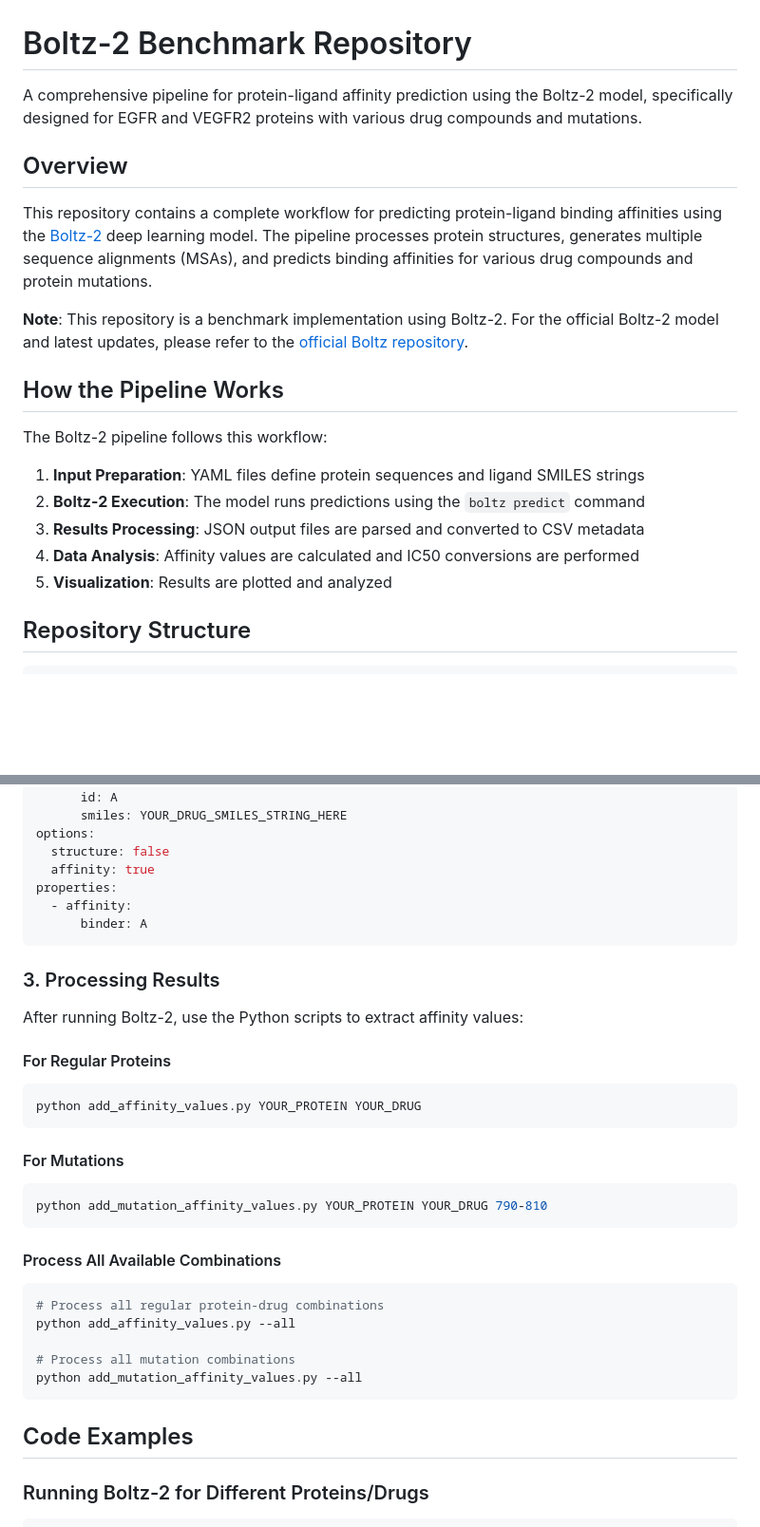
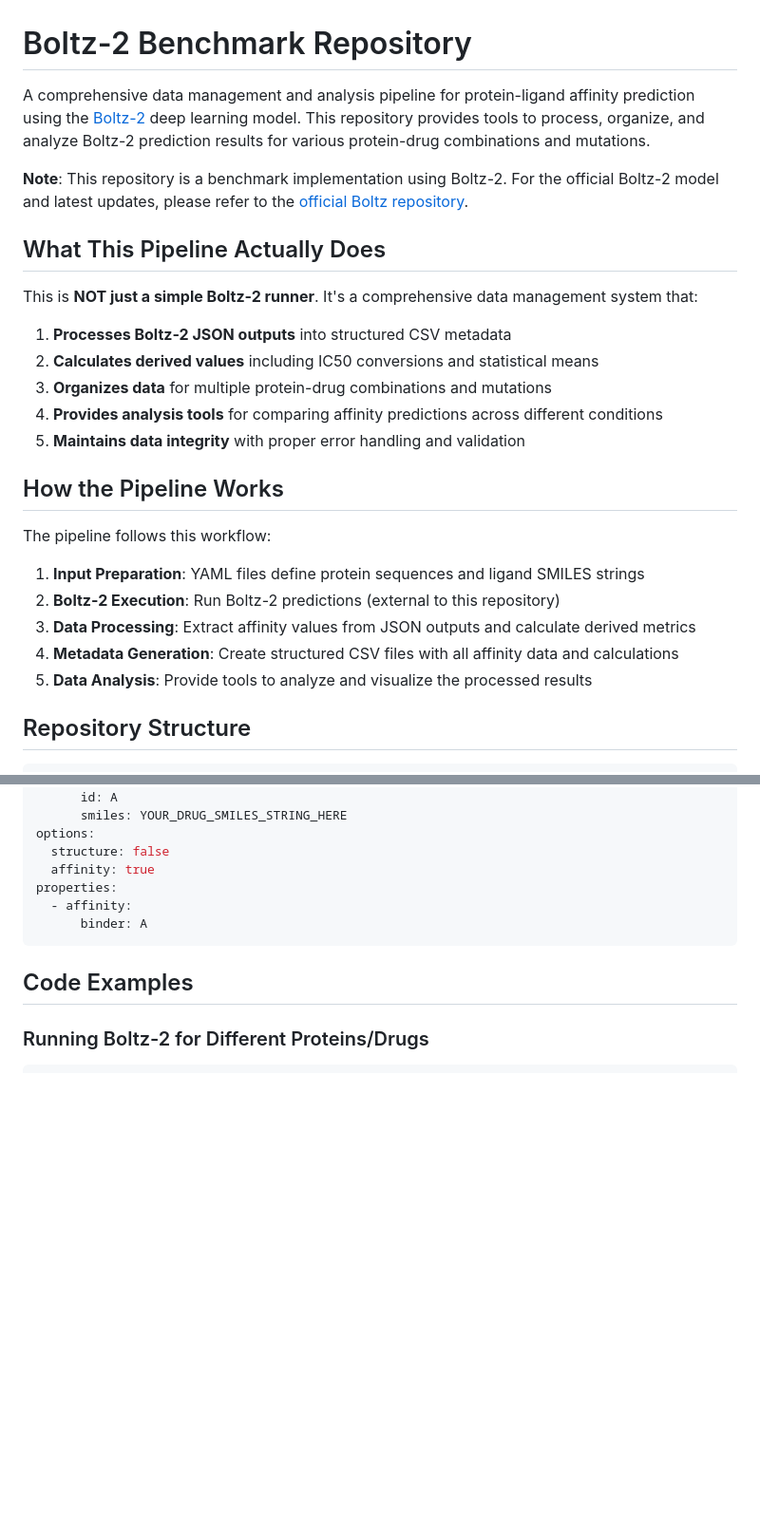
Before and after one commit to Mohammed-Balkhair-hub/Boltz-2_-Benchmark, a Markdown page: README.md, 2 parts joined by grey strips. Shown at 95% size. Rendered like a GitHub page; blank space fills up the shorter version.

````diff
--- a/README.md
+++ b/README.md
@@ -1,22 +1,28 @@
 # Boltz-2 Benchmark Repository
 
-A comprehensive pipeline for protein-ligand affinity prediction using the Boltz-2 model, specifically designed for EGFR and VEGFR2 proteins with various drug compounds and mutations.
-
-## Overview
-
-This repository contains a complete workflow for predicting protein-ligand binding affinities using the [Boltz-2](https://github.com/jwohlwend/boltz) deep learning model. The pipeline processes protein structures, generates multiple sequence alignments (MSAs), and predicts binding affinities for various drug compounds and protein mutations.
+A comprehensive data management and analysis pipeline for protein-ligand affinity prediction using the [Boltz-2](https://github.com/jwohlwend/boltz) deep learning model. This repository provides tools to process, organize, and analyze Boltz-2 prediction results for various protein-drug combinations and mutations.
 
 **Note**: This repository is a benchmark implementation using Boltz-2. For the official Boltz-2 model and latest updates, please refer to the [official Boltz repository](https://github.com/jwohlwend/boltz).
 
+## What This Pipeline Actually Does
+
+This is **NOT just a simple Boltz-2 runner**. It's a comprehensive data management system that:
+
+1. **Processes Boltz-2 JSON outputs** into structured CSV metadata
+2. **Calculates derived values** including IC50 conversions and statistical means
+3. **Organizes data** for multiple protein-drug combinations and mutations
+4. **Provides analysis tools** for comparing affinity predictions across different conditions
+5. **Maintains data integrity** with proper error handling and validation
+
 ## How the Pipeline Works
 
-The Boltz-2 pipeline follows this workflow:
+The pipeline follows this workflow:
 
 1. **Input Preparation**: YAML files define protein sequences and ligand SMILES strings
-2. **Boltz-2 Execution**: The model runs predictions using the `boltz predict` command
-3. **Results Processing**: JSON output files are parsed and converted to CSV metadata
-4. **Data Analysis**: Affinity values are calculated and IC50 conversions are performed
-5. **Visualization**: Results are plotted and analyzed
+2. **Boltz-2 Execution**: Run Boltz-2 predictions (external to this repository)
+3. **Data Processing**: Extract affinity values from JSON outputs and calculate derived metrics
+4. **Metadata Generation**: Create structured CSV files with all affinity data and calculations
+5. **Data Analysis**: Provide tools to analyze and visualize the processed results
 
 ## Repository Structure
 
@@ -134,29 +179,6 @@ properties:
       binder: A
 ```
 
-### 3. Processing Results
-
-After running Boltz-2, use the Python scripts to extract affinity values:
-
-#### For Regular Proteins
-```bash
-python add_affinity_values.py YOUR_PROTEIN YOUR_DRUG
-```
-
-#### For Mutations
-```bash
-python add_mutation_affinity_values.py YOUR_PROTEIN YOUR_DRUG 790-810
-```
-
-#### Process All Available Combinations
-```bash
-# Process all regular protein-drug combinations
-python add_affinity_values.py --all
-
-# Process all mutation combinations
-python add_mutation_affinity_values.py --all
-```
-
 ## Code Examples
 
 ### Running Boltz-2 for Different Proteins/Drugs
````
Also changed, not shown: other parts of README.md (+52 -17 lines).
